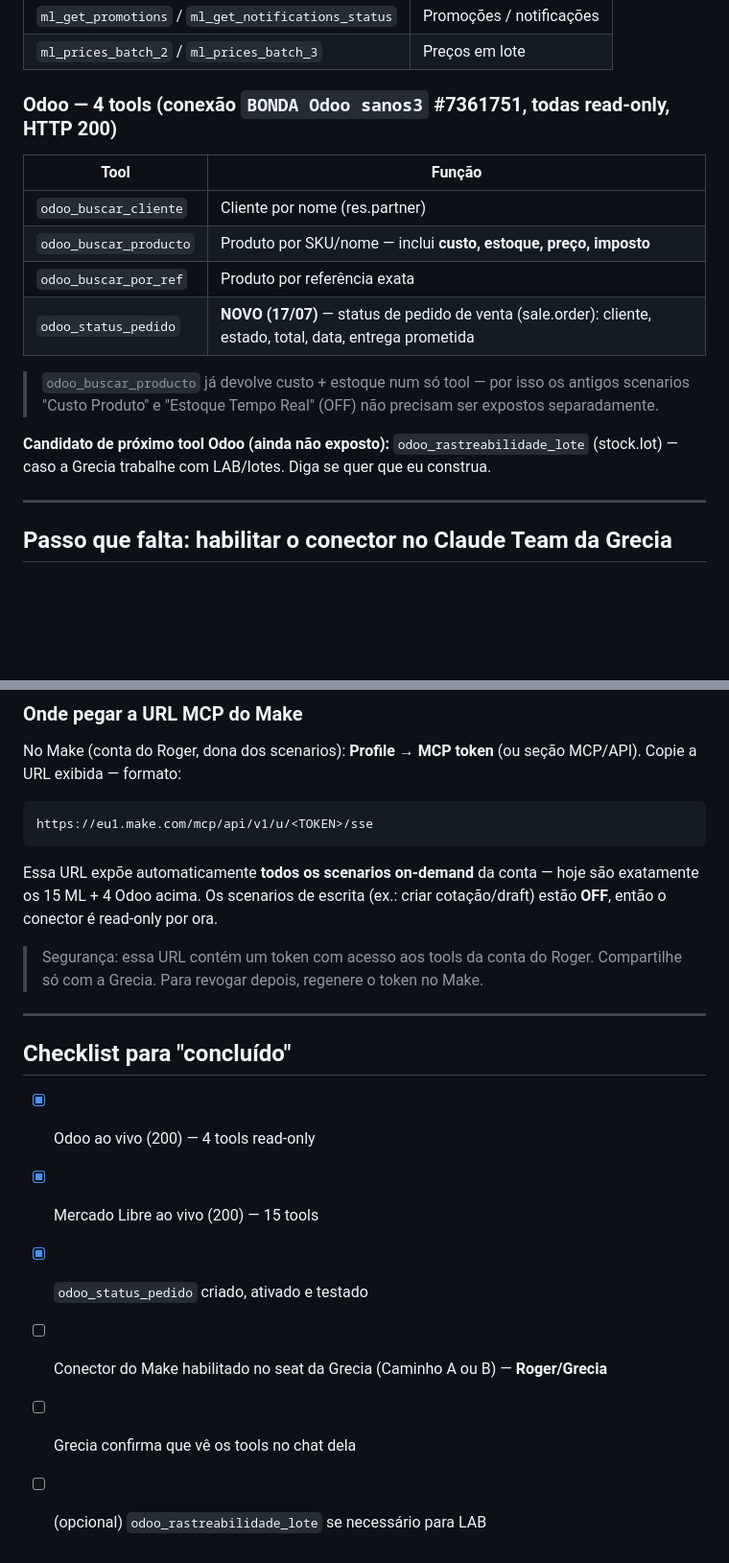
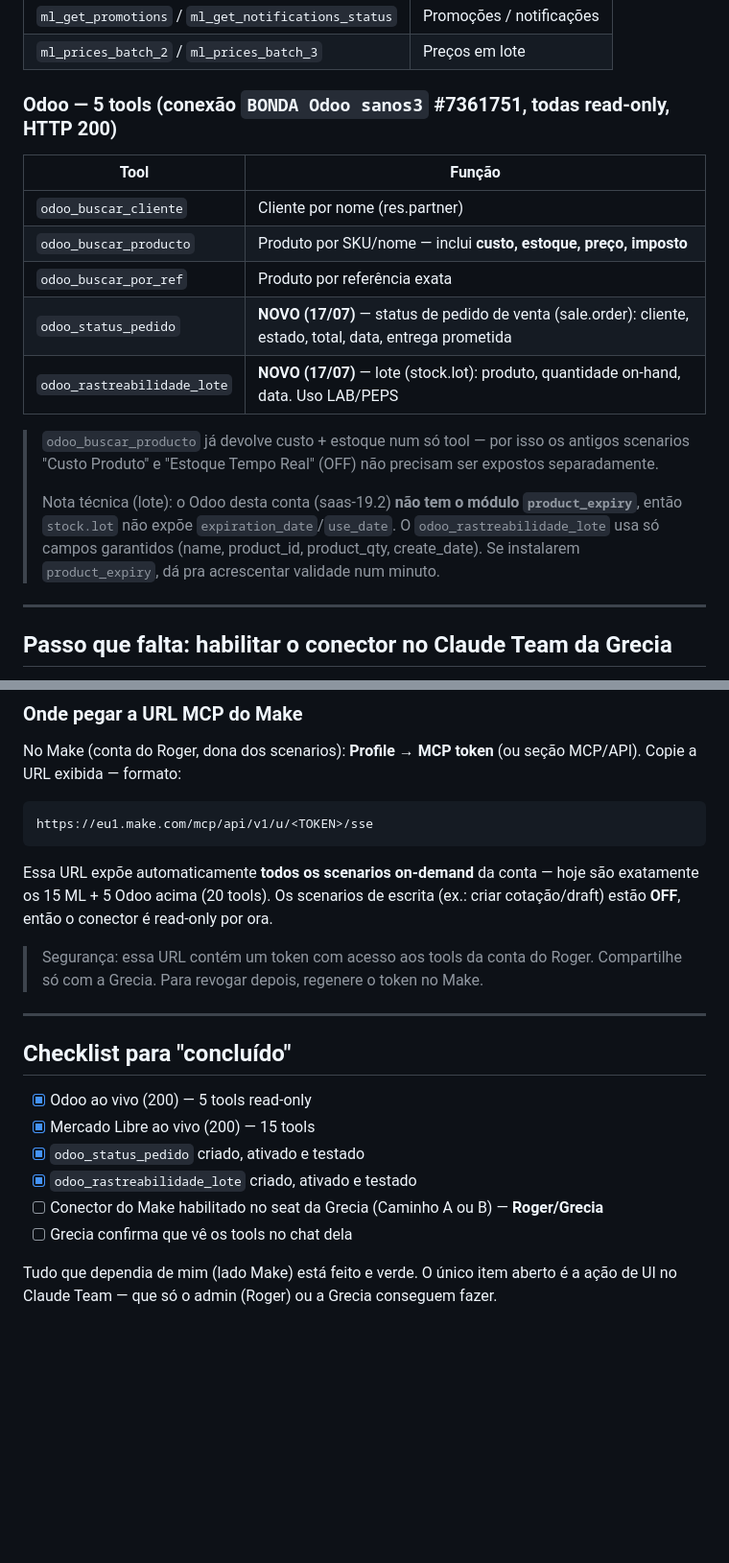
Before and after one commit to DonBarbosa/bonda-agentes, a Markdown page: docs/claude-team-grecia-handover.md, 2 parts joined by grey strips. Shown at 96% size. GitHub-like rendering; blank space fills up the shorter version.

Commit message:
docs: adiciona odoo_rastreabilidade_lote (Odoo agora 5 tools)
Segundo tool Odoo criado, ativado e testado ao vivo (stock.lot, HTTP 200).
Nota: Odoo saas-19.2 sem modulo product_expiry, entao lote usa apenas campos
garantidos (name, product_id, product_qty, create_date). Total exposto: 20 tools
(15 ML + 5 Odoo). Handover atualizado.

Co-Authored-By: Claude Opus 4.8 <noreply@anthropic.com>
Claude-Session: https://claude.ai/code/session_01Hdyo7rfxMyernqqckf1sdh

````diff
--- a/docs/claude-team-grecia-handover.md
+++ b/docs/claude-team-grecia-handover.md
@@ -31,7 +31,7 @@ Org Make: **Bonda Alimentos** · Team `My Team` (985684) · zona `eu1`.
 | `ml_get_promotions` / `ml_get_notifications_status` | Promoções / notificações |
 | `ml_prices_batch_2` / `ml_prices_batch_3` | Preços em lote |
 
-### Odoo — 4 tools (conexão `BONDA Odoo sanos3` #7361751, todas read-only, HTTP 200)
+### Odoo — 5 tools (conexão `BONDA Odoo sanos3` #7361751, todas read-only, HTTP 200)
 
 | Tool | Função |
 |---|---|
@@ -39,13 +39,17 @@ Org Make: **Bonda Alimentos** · Team `My Team` (985684) · zona `eu1`.
 | `odoo_buscar_producto` | Produto por SKU/nome — inclui **custo, estoque, preço, imposto** |
 | `odoo_buscar_por_ref` | Produto por referência exata |
 | `odoo_status_pedido` | **NOVO (17/07)** — status de pedido de venta (sale.order): cliente, estado, total, data, entrega prometida |
+| `odoo_rastreabilidade_lote` | **NOVO (17/07)** — lote (stock.lot): produto, quantidade on-hand, data. Uso LAB/PEPS |
 
 > `odoo_buscar_producto` já devolve custo + estoque num só tool — por isso os
 > antigos scenarios "Custo Produto" e "Estoque Tempo Real" (OFF) não precisam
 > ser expostos separadamente.
-
-**Candidato de próximo tool Odoo (ainda não exposto):** `odoo_rastreabilidade_lote`
-(stock.lot) — caso a Grecia trabalhe com LAB/lotes. Diga se quer que eu construa.
+>
+> Nota técnica (lote): o Odoo desta conta (saas-19.2) **não tem o módulo
+> `product_expiry`**, então `stock.lot` não expõe `expiration_date`/`use_date`.
+> O `odoo_rastreabilidade_lote` usa só campos garantidos (name, product_id,
+> product_qty, create_date). Se instalarem `product_expiry`, dá pra acrescentar
+> validade num minuto.
 
 ---
 
@@ -81,7 +85,7 @@ https://eu1.make.com/mcp/api/v1/u/<TOKEN>/sse
 ```
 
 Essa URL expõe automaticamente **todos os scenarios on-demand** da conta —
-hoje são exatamente os 15 ML + 4 Odoo acima. Os scenarios de escrita
+hoje são exatamente os 15 ML + 5 Odoo acima (20 tools). Os scenarios de escrita
 (ex.: criar cotação/draft) estão **OFF**, então o conector é read-only por ora.
 
 > Segurança: essa URL contém um token com acesso aos tools da conta do Roger.
@@ -91,9 +95,12 @@ hoje são exatamente os 15 ML + 4 Odoo acima. Os scenarios de escrita
 
 ## Checklist para "concluído"
 
-- [x] Odoo ao vivo (200) — 4 tools read-only
+- [x] Odoo ao vivo (200) — 5 tools read-only
 - [x] Mercado Libre ao vivo (200) — 15 tools
 - [x] `odoo_status_pedido` criado, ativado e testado
+- [x] `odoo_rastreabilidade_lote` criado, ativado e testado
 - [ ] Conector do Make habilitado no seat da Grecia (Caminho A ou B) — **Roger/Grecia**
 - [ ] Grecia confirma que vê os tools no chat dela
-- [ ] (opcional) `odoo_rastreabilidade_lote` se necessário para LAB
+
+Tudo que dependia de mim (lado Make) está feito e verde. O único item aberto é
+a ação de UI no Claude Team — que só o admin (Roger) ou a Grecia conseguem fazer.
````
